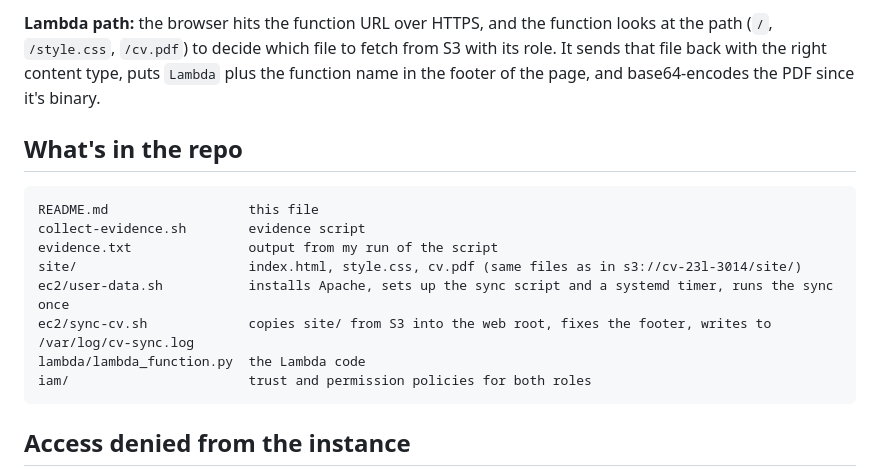
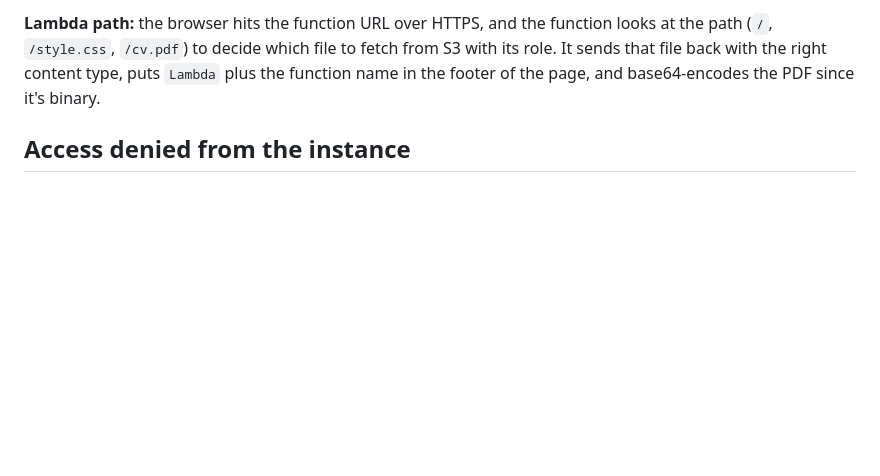
Before and after one commit to isbaharif/isbaharif-cv-on-aws-23l-3014, a Markdown page: README.md, the part around the change. Drawn GitHub-style; blank space fills up the shorter version.

````diff
--- a/README.md
+++ b/README.md
@@ -43,18 +43,6 @@ flowchart LR
 
 **Lambda path:** the browser hits the function URL over HTTPS, and the function looks at the path (`/`, `/style.css`, `/cv.pdf`) to decide which file to fetch from S3 with its role. It sends that file back with the right content type, puts `Lambda` plus the function name in the footer of the page, and base64-encodes the PDF since it's binary.
 
-## What's in the repo
-
-```
-README.md                  this file
-collect-evidence.sh        evidence script
-evidence.txt               output from my run of the script
-site/                      index.html, style.css, cv.pdf (same files as in s3://cv-23l-3014/site/)
-ec2/user-data.sh           installs Apache, sets up the sync script and a systemd timer, runs the sync once
-ec2/sync-cv.sh             copies site/ from S3 into the web root, fixes the footer, writes to /var/log/cv-sync.log
-lambda/lambda_function.py  the Lambda code
-iam/                       trust and permission policies for both roles
-```
 
 ## Access denied from the instance
 
````
